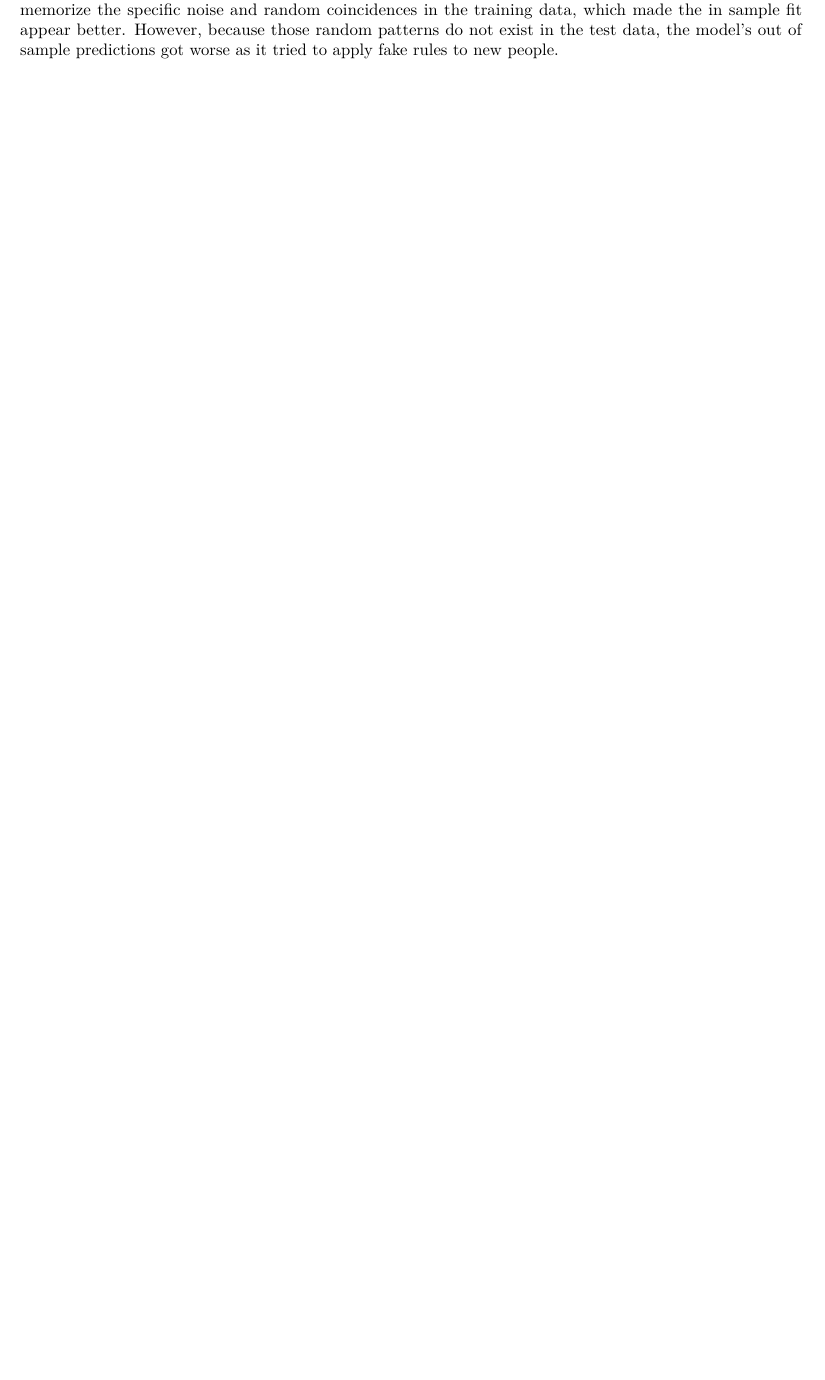
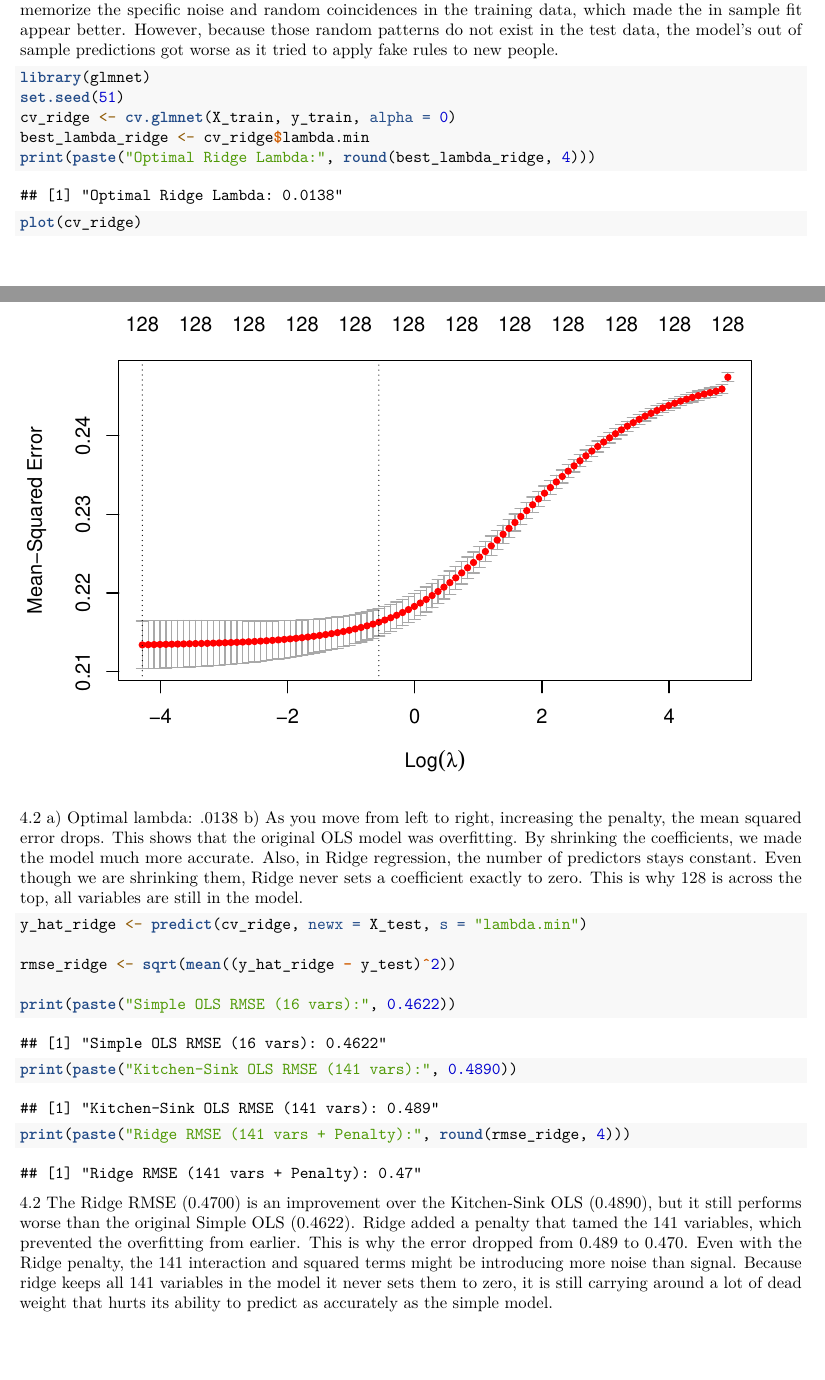
Before and after one commit to andrealmoreno/gov51-pset3, an R Markdown document (pset3.Rmd): part of page 6 of 6 before the commit and two parts of pages 6 and 7 of 8 after it, the two joined at a grey line, cut so that both start at the same text, the shorter picture padded with empty space. Rendered offline with R 4.5, knitr and Pandoc, then LaTeX, with nearby package versions.

Commit message:
4 Ridge Regression: Shrink Everything

````diff
--- a/pset3.Rmd
+++ b/pset3.Rmd
@@ -184,3 +184,29 @@ c) The gap has grown significantly compared to the simple model where the gap wa
 
 3.3
 This phenomenon is called overfitting.By adding so many interaction terms, the model was able to memorize the specific noise and random coincidences in the training data, which made the in sample fit appear better. However, because those random patterns do not exist in the test data, the model’s out of sample predictions got worse as it tried to apply fake rules to new people.
+
+```{r 4.1}
+library(glmnet)
+set.seed(51)
+cv_ridge <- cv.glmnet(X_train, y_train, alpha = 0)
+best_lambda_ridge <- cv_ridge$lambda.min
+print(paste("Optimal Ridge Lambda:", round(best_lambda_ridge, 4)))
+plot(cv_ridge)
+```
+4.2
+a) Optimal lambda: .0138
+b) As you move from left to right, increasing the penalty, the mean squared error drops. This shows that the original OLS model was overfitting. By shrinking the coefficients, we made the model much more accurate. Also, in Ridge regression, the number of predictors stays constant. Even though we are shrinking them, Ridge never sets a coefficient exactly to zero. This is why 128 is across the top, all variables are still in the model.
+
+```{r 4.2}
+y_hat_ridge <- predict(cv_ridge, newx = X_test, s = "lambda.min")
+
+rmse_ridge <- sqrt(mean((y_hat_ridge - y_test)^2))
+
+print(paste("Simple OLS RMSE (16 vars):", 0.4622))
+print(paste("Kitchen-Sink OLS RMSE (141 vars):", 0.4890))
+print(paste("Ridge RMSE (141 vars + Penalty):", round(rmse_ridge, 4)))
+```
+4.2
+The Ridge RMSE (0.4700) is an improvement over the Kitchen-Sink OLS (0.4890), but it still performs worse than the original Simple OLS (0.4622). Ridge added a penalty that tamed the 141 variables, which prevented the overfitting from earlier. This is why the error dropped from 0.489 to 0.470. Even with the Ridge penalty, the 141 interaction and squared terms might be introducing more noise than signal. Because ridge keeps all 141 variables in the model it never sets them to zero, it is still carrying around a lot of dead weight that hurts its ability to predict as accurately as the simple model.
+
+```{r 4.3}
````
Also changed, not shown: pset3.Rmd (6 more changed lines).
